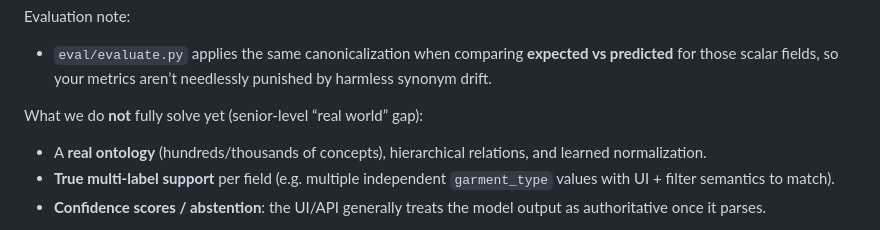
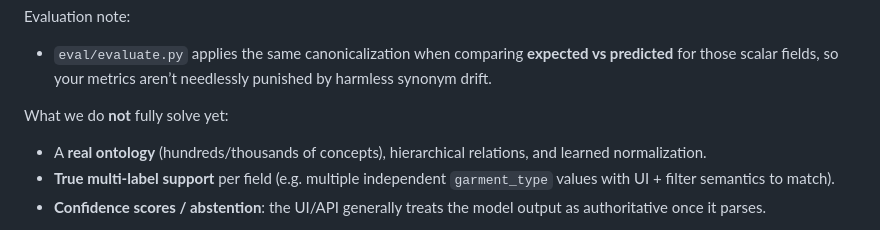
Before and after one commit to huiyun8/fashion-inspiration-app, a Markdown page: README.md, the part around the change. Rendered like a GitHub page.

```diff
--- a/README.md
+++ b/README.md
@@ -40,7 +40,7 @@ Evaluation note:
 
 - `eval/evaluate.py` applies the same canonicalization when comparing **expected vs predicted** for those scalar fields, so your metrics aren’t needlessly punished by harmless synonym drift.
 
-What we do **not** fully solve yet (senior-level “real world” gap):
+What we do **not** fully solve yet:
 
 - A **real ontology** (hundreds/thousands of concepts), hierarchical relations, and learned normalization.
 - **True multi-label support** per field (e.g. multiple independent `garment_type` values with UI + filter semantics to match).
```
